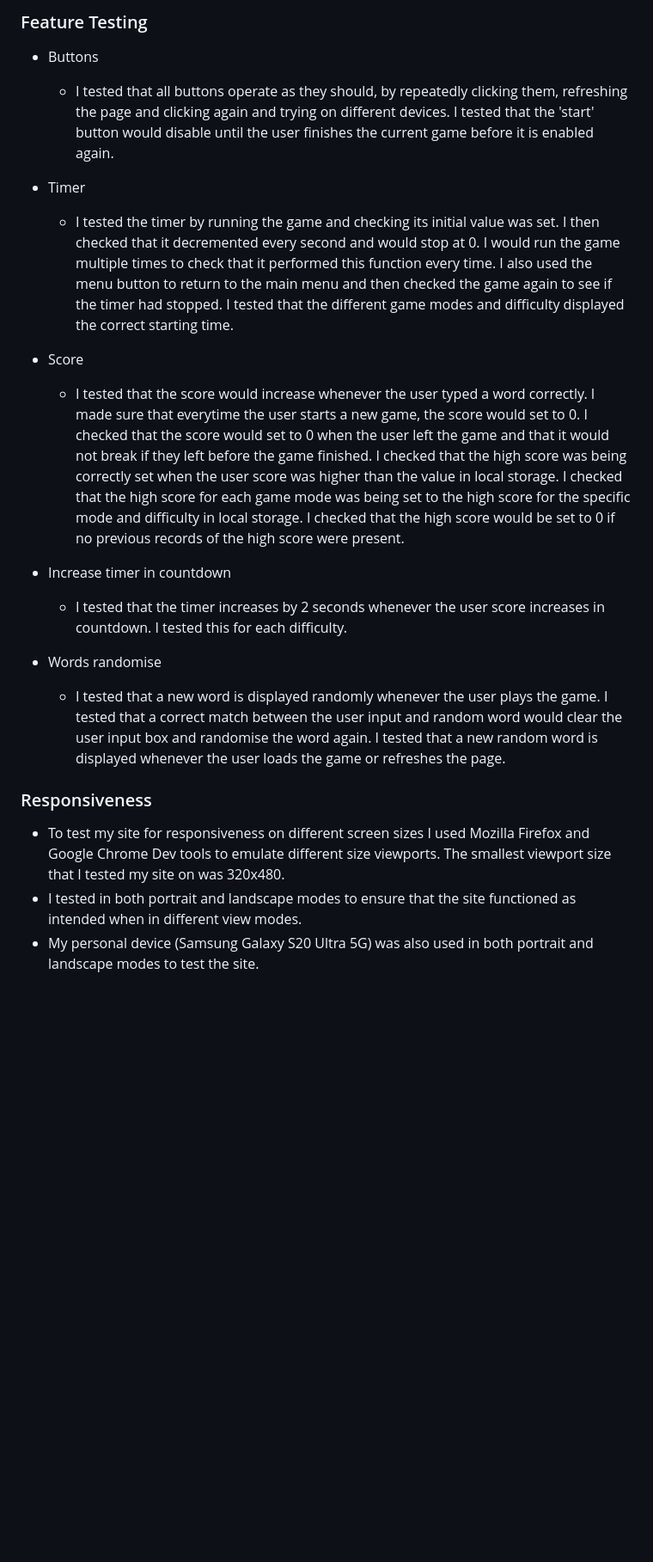
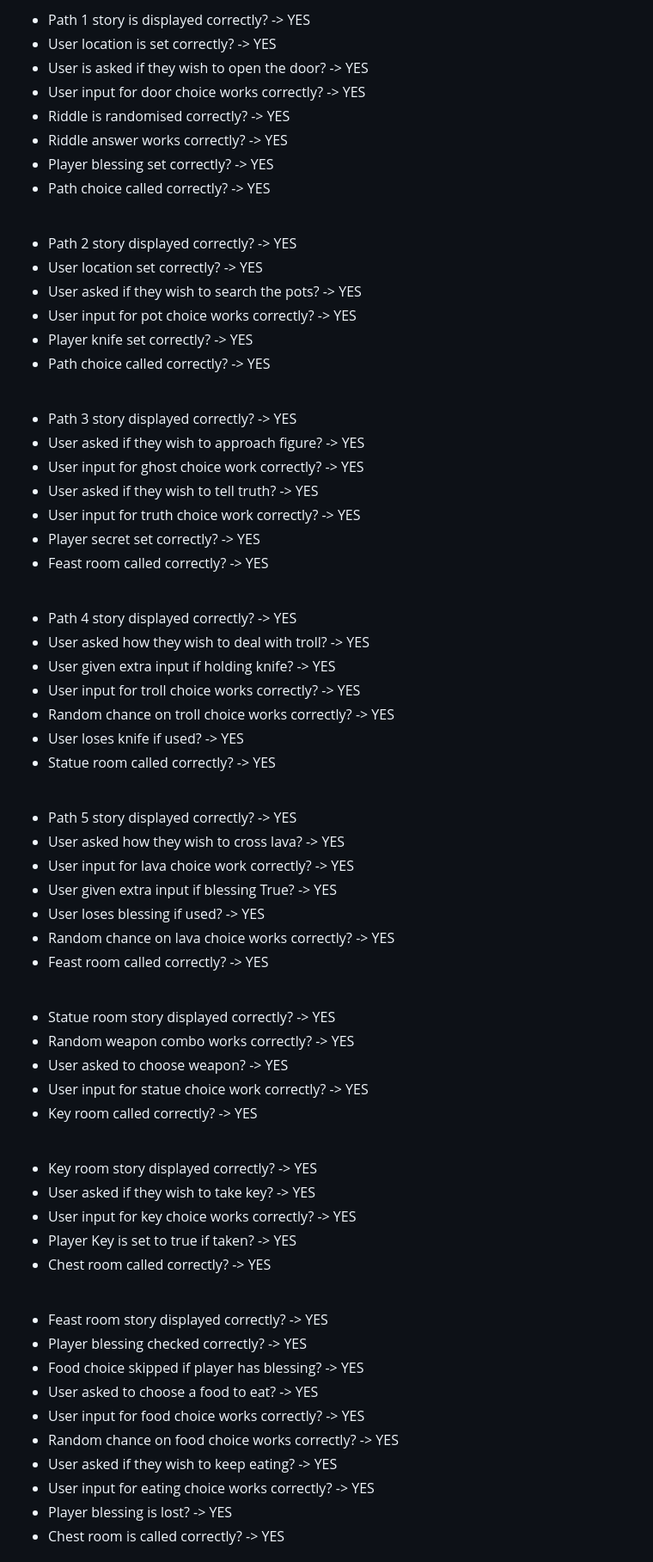
Before and after one commit to Code-Institute-Submissions/project3-treasure-of-mazar, a Markdown page: README.md, the part around the change printed below. Shown: that part at 86% size. Drawn GitHub-style; blank space fills up the shorter version.

```diff
--- a/README.md
+++ b/README.md
@@ -228,23 +238,78 @@ I created the flow chart for the game using [Lucidchart](https://www.lucidchart.
 
-### Feature Testing
+- Path 1 story is displayed correctly? -> YES
+- User location is set correctly? -> YES
+- User is asked if they wish to open the door? -> YES
+- User input for door choice works correctly? -> YES
+- Riddle is randomised correctly? -> YES
+- Riddle answer works correctly? -> YES
+- Player blessing set correctly? -> YES
+- Path choice called correctly? -> YES
 
-- Buttons
-    - I tested that all buttons operate as they should, by repeatedly clicking them, refreshing the page and clicking again and trying on different devices. I tested that the 'start' button would disable until the user finishes the current game before it is enabled again.
+<br>
 
-- Timer
-    - I tested the timer by running the game and checking its initial value was set. I then checked that it decremented every second and would stop at 0. I would run the game multiple times to check that it performed this function every time. I also used the menu button to return to the main menu and then checked the game again to see if the timer had stopped. I tested that the different game modes and difficulty displayed the correct starting time.
+- Path 2 story displayed correctly? -> YES
+- User location set correctly? -> YES
+- User asked if they wish to search the pots? -> YES
+- User input for pot choice works correctly? -> YES
+- Player knife set correctly? -> YES
+- Path choice called correctly? -> YES
 
-- Score
-    - I tested that the score would increase whenever the user typed a word correctly. I made sure that everytime the user starts a new game, the score would set to 0. I checked that the score would set to 0 when the user left the game and that it would not break if they left before the game finished. I checked that the high score was being correctly set when the user score was higher than the value in local storage. I checked that the high score for each game mode was being set to the high score for the specific mode and difficulty in local storage. I checked that the high score would be set to 0 if no previous records of the high score were present.
+<br>
 
-- Increase timer in countdown
-    - I tested that the timer increases by 2 seconds whenever the user score increases in countdown. I tested this for each difficulty.
+- Path 3 story displayed correctly? -> YES
+- User asked if they wish to approach figure? -> YES
+- User input for ghost choice work correctly? -> YES
+- User asked if they wish to tell truth? -> YES
+- User input for truth choice work correctly? -> YES
+- Player secret set correctly? -> YES
+- Feast room called correctly? -> YES
 
-- Words randomise
-    - I tested that a new word is displayed randomly whenever the user plays the game. I tested that a correct match between the user input and random word would clear the user input box and randomise the word again. I tested that a new random word is displayed whenever the user loads the game or refreshes the page.
+<br>
 
-### Responsiveness
+- Path 4 story displayed correctly? -> YES
+- User asked how they wish to deal with troll? -> YES
+- User given extra input if holding knife? -> YES
+- User input for troll choice works correctly? -> YES
+- Random chance on troll choice works correctly? -> YES
+- User loses knife if used? -> YES
+- Statue room called correctly? -> YES
 
-- To test my site for responsiveness on different screen sizes I used Mozilla Firefox and Google Chrome Dev tools to emulate different size viewports. The smallest viewport size that I tested my site on was 320x480.
-- I tested in both portrait and landscape modes to ensure that the site functioned as intended when in different view modes.
-- My personal device (Samsung Galaxy S20 Ultra 5G) was also used in both portrait and landscape modes to test the site.
+<br>
+
+- Path 5 story displayed correctly? -> YES
+- User asked how they wish to cross lava? -> YES
+- User input for lava choice work correctly? -> YES
+- User given extra input if blessing True? -> YES
+- User loses blessing if used? -> YES
+- Random chance on lava choice works correctly? -> YES
+- Feast room called correctly? -> YES
+
+<br>
+
+- Statue room story displayed correctly? -> YES
+- Random weapon combo works correctly? -> YES
+- User asked to choose weapon? -> YES
+- User input for statue choice work correctly? -> YES
+- Key room called correctly? -> YES
+
+<br>
+
+- Key room story displayed correctly? -> YES
+- User asked if they wish to take key? -> YES
+- User input for key choice works correctly? -> YES
+- Player Key is set to true if taken? -> YES
+- Chest room called correctly? -> YES
+
+<br>
+
+- Feast room story displayed correctly? -> YES
+- Player blessing checked correctly? -> YES
+- Food choice skipped if player has blessing? -> YES
+- User asked to choose a food to eat? -> YES
+- User input for food choice works correctly? -> YES
+- Random chance on food choice works correctly? -> YES
+- User asked if they wish to keep eating? -> YES
+- User input for eating choice works correctly? -> YES
+- Player blessing is lost? -> YES
+- Chest room is called correctly? -> YES
+
```
Also changed, not shown: other parts of README.md (+87 -58 lines), assets/images/pep8-check-ascii.PNG (added), assets/images/pep8-check-run.PNG (added).
